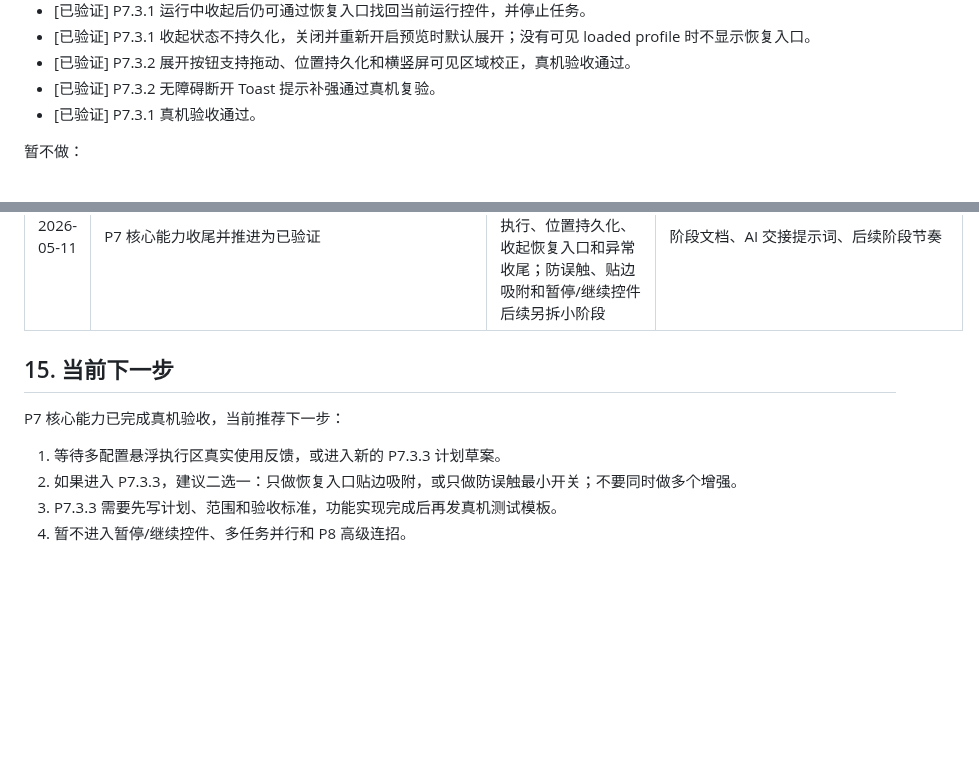
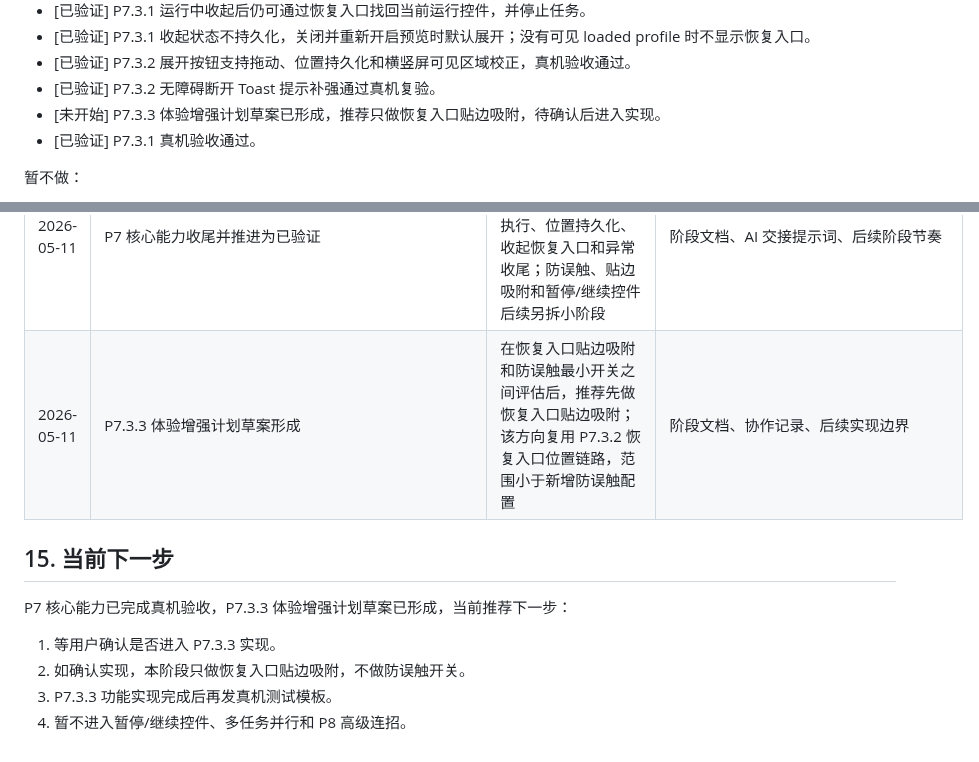
Before and after one commit to TAYUN/float_clicker, a Markdown page: docs/开发计划/多点模式开发阶段管理.md, 2 parts joined by grey strips. Drawn GitHub-style; blank space fills up the shorter version.

Commit message:
docs: 新增 P7.3.3 体验增强计划草案并更新阶段状态

```diff
--- a/docs/开发计划/多点模式开发阶段管理.md
+++ b/docs/开发计划/多点模式开发阶段管理.md
@@ -609,6 +609,7 @@ flutter build apk --debug
 - [已验证] P7.3.1 收起状态不持久化，关闭并重新开启预览时默认展开；没有可见 loaded profile 时不显示恢复入口。
 - [已验证] P7.3.2 展开按钮支持拖动、位置持久化和横竖屏可见区域校正，真机验收通过。
 - [已验证] P7.3.2 无障碍断开 Toast 提示补强通过真机复验。
+- [未开始] P7.3.3 体验增强计划草案已形成，推荐只做恢复入口贴边吸附，待确认后进入实现。
 - [已验证] P7.3.1 真机验收通过。
 
 暂不做：
@@ -688,12 +689,13 @@ flutter build apk --debug
 | 2026-05-10 | P7.3.2 真机反馈补强无障碍断开提示 | 主路径验收通过，但运行中撤销无障碍权限缺少“无障碍服务已断开，点击任务已结束”提示；已补强单点、基础多点和多配置执行的断开提示保留逻辑 | Android 单点、多点、多配置执行 Overlay Manager、协作记录 |
 | 2026-05-10 | P7.3.2 完成真机复验并推进为已验证 | T6-T7 确认基础多点和多配置执行控件运行中关闭无障碍后任务停止、提示出现、恢复后可再次执行；P7.3.2 当前范围验收完成 | 阶段文档、协作记录、后续阶段节奏 |
 | 2026-05-11 | P7 核心能力收尾并推进为已验证 | P7.1 到 P7.3.2 已覆盖多配置加载、多执行控件、profile 真实执行、位置持久化、收起恢复入口和异常收尾；防误触、贴边吸附和暂停/继续控件后续另拆小阶段 | 阶段文档、AI 交接提示词、后续阶段节奏 |
+| 2026-05-11 | P7.3.3 体验增强计划草案形成 | 在恢复入口贴边吸附和防误触最小开关之间评估后，推荐先做恢复入口贴边吸附；该方向复用 P7.3.2 恢复入口位置链路，范围小于新增防误触配置 | 阶段文档、协作记录、后续实现边界 |
 
 ## 15. 当前下一步
 
-P7 核心能力已完成真机验收，当前推荐下一步：
+P7 核心能力已完成真机验收，P7.3.3 体验增强计划草案已形成，当前推荐下一步：
 
-1. 等待多配置悬浮执行区真实使用反馈，或进入新的 P7.3.3 计划草案。
-2. 如果进入 P7.3.3，建议二选一：只做恢复入口贴边吸附，或只做防误触最小开关；不要同时做多个增强。
-3. P7.3.3 需要先写计划、范围和验收标准，功能实现完成后再发真机测试模板。
+1. 等用户确认是否进入 P7.3.3 实现。
+2. 如确认实现，本阶段只做恢复入口贴边吸附，不做防误触开关。
+3. P7.3.3 功能实现完成后再发真机测试模板。
 4. 暂不进入暂停/继续控件、多任务并行和 P8 高级连招。
```
Also changed, not shown: 1 other file.
